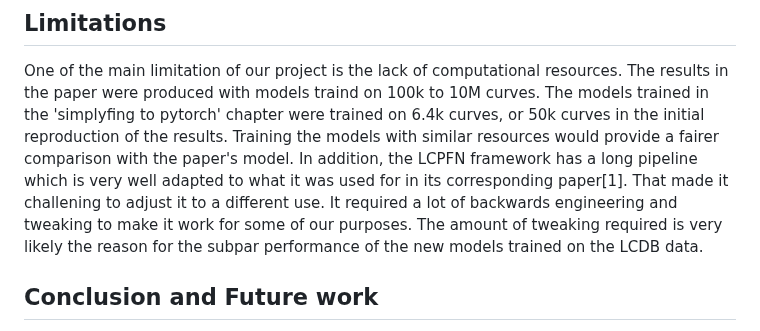
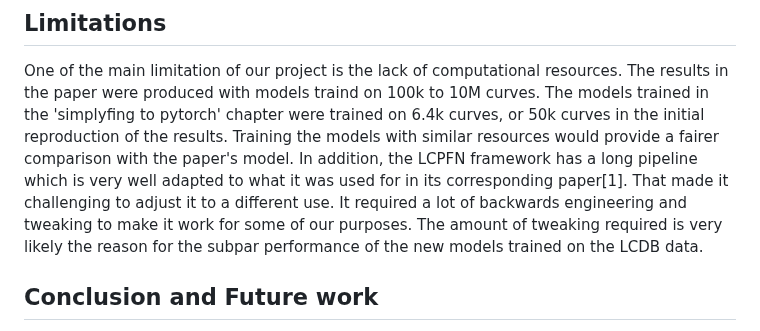
Before and after one commit to Remi-Lejeune/deep-learning-project, a Markdown page: blog.md, the part around the change. Rendered like a GitHub page.

```diff
--- a/blog.md
+++ b/blog.md
@@ -165,7 +165,7 @@ Additionaly, an ablation study was attempted. The model was adjusted and trained
 ## Limitations
 
 One of the main limitation of our project is the lack of computational resources. The results in the paper were produced with models traind on 100k to 10M curves. The models trained in the 'simplyfing to pytorch' chapter were trained on 6.4k curves, or 50k curves in the initial reproduction of the results. Training the models with similar resources would provide a fairer comparison with the paper's model.
-In addition, the LCPFN framework has a long pipeline which is very well adapted to what it was used for in its corresponding paper[1]. That made it challening to adjust it to a different use. It required a lot of backwards engineering and tweaking to make it work for some of our purposes. The amount of tweaking required is very likely the reason for the subpar performance of the new models trained on the LCDB data.
+In addition, the LCPFN framework has a long pipeline which is very well adapted to what it was used for in its corresponding paper[1]. That made it challenging to adjust it to a different use. It required a lot of backwards engineering and tweaking to make it work for some of our purposes. The amount of tweaking required is very likely the reason for the subpar performance of the new models trained on the LCDB data.
 
 ## Conclusion and Future work
 In this work a reproduction of the functionalities and results of _Efficient Bayesian Learning Curve Extrapolation using Prior-Data Fitted Networks_ [1] is done. Additional implementations using the paradigm the paper presents is also attempted. The reproduction of the LC-PFN model used in the paper was successful, whereas the reporoduction of the MCMC model posed a greater challenge due to its computational cost. The code was reimplemented using new pytorch modules and different variations of the models, they general underperformed compared to the base model. Finally, the evaluation of a different dataset was attempted on the base model which required a great amount of changes and was not deemed successful. Finally an ablation study using the same dataset was conducted.
```
